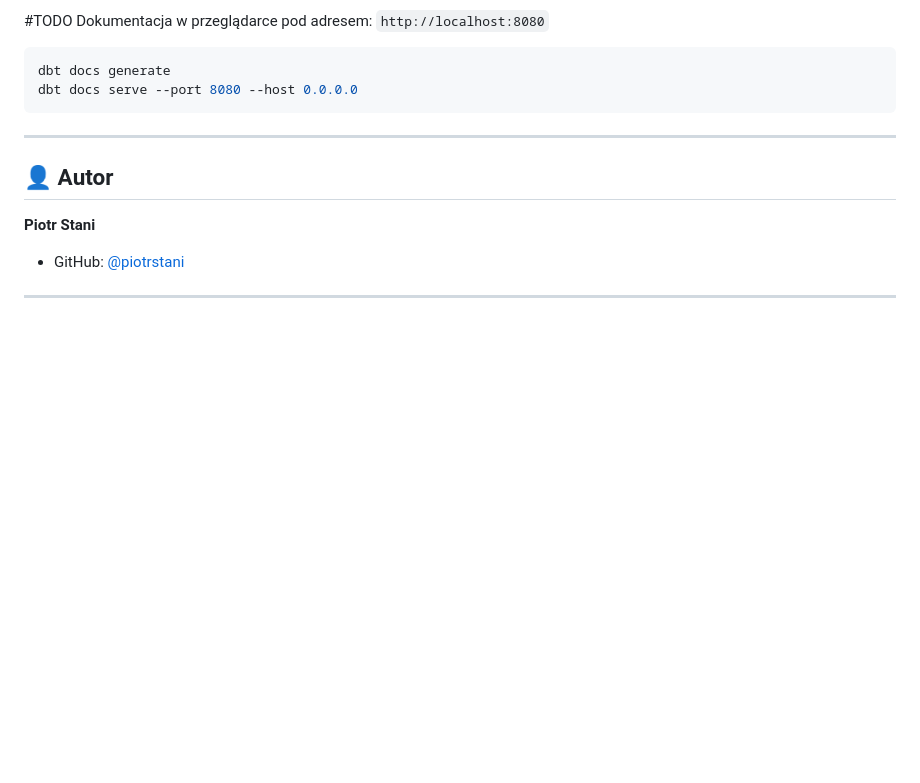
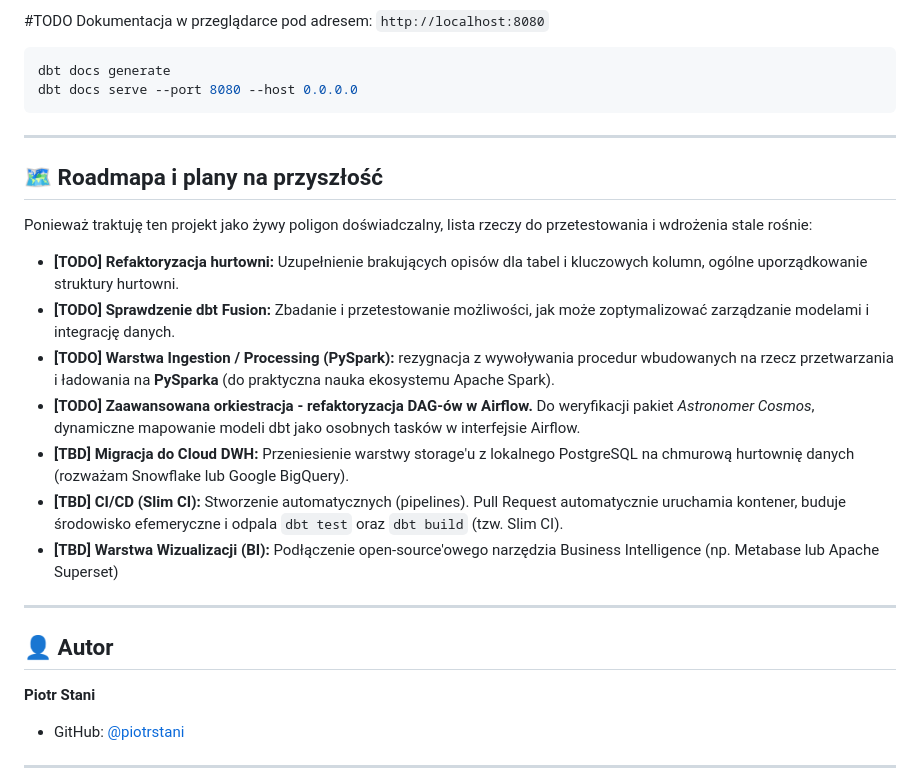
Before and after one commit to piotrstani/sql-data-warehouse-project, a Markdown page: README.md, the part around one of its changes. Rendered like a GitHub page; blank space fills up the shorter version.

Commit message:
readme upgrade

````diff
--- a/README.md
+++ b/README.md
@@ -235,6 +235,19 @@ dbt docs serve --port 8080 --host 0.0.0.0
 ```
 
 ---
+## 🗺️ Roadmapa i plany na przyszłość
+
+Ponieważ traktuję ten projekt jako żywy poligon doświadczalny, lista rzeczy do przetestowania i wdrożenia stale rośnie:
+
+* **[TODO] Refaktoryzacja hurtowni:** Uzupełnienie brakujących opisów dla tabel i kluczowych kolumn, ogólne uporządkowanie struktury hurtowni.
+* **[TODO] Sprawdzenie dbt Fusion:** Zbadanie i przetestowanie możliwości, jak może zoptymalizować zarządzanie modelami i integrację danych.
+* **[TODO] Warstwa Ingestion / Processing (PySpark):** rezygnacja z wywoływania procedur wbudowanych na rzecz przetwarzania i ładowania na **PySparka** (do praktyczna nauka ekosystemu Apache Spark).
+* **[TODO] Zaawansowana orkiestracja - refaktoryzacja DAG-ów w Airflow.** Do weryfikacji pakiet *Astronomer Cosmos*, dynamiczne mapowanie modeli dbt jako osobnych tasków w interfejsie Airflow.
+* **[TBD] Migracja do Cloud DWH:** Przeniesienie warstwy storage'u z lokalnego PostgreSQL na chmurową hurtownię danych (rozważam Snowflake lub Google BigQuery).
+* **[TBD] CI/CD (Slim CI):** Stworzenie automatycznych (pipelines). Pull Request automatycznie uruchamia kontener, buduje środowisko efemeryczne i odpala `dbt test` oraz `dbt build` (tzw. Slim CI).
+* **[TBD] Warstwa Wizualizacji (BI):** Podłączenie open-source'owego narzędzia Business Intelligence (np. Metabase lub Apache Superset)
+
+---
 ## 👤 Autor
 
 **Piotr Stani**
````
Also changed, not shown: other parts of README.md (+1 -1 lines).
